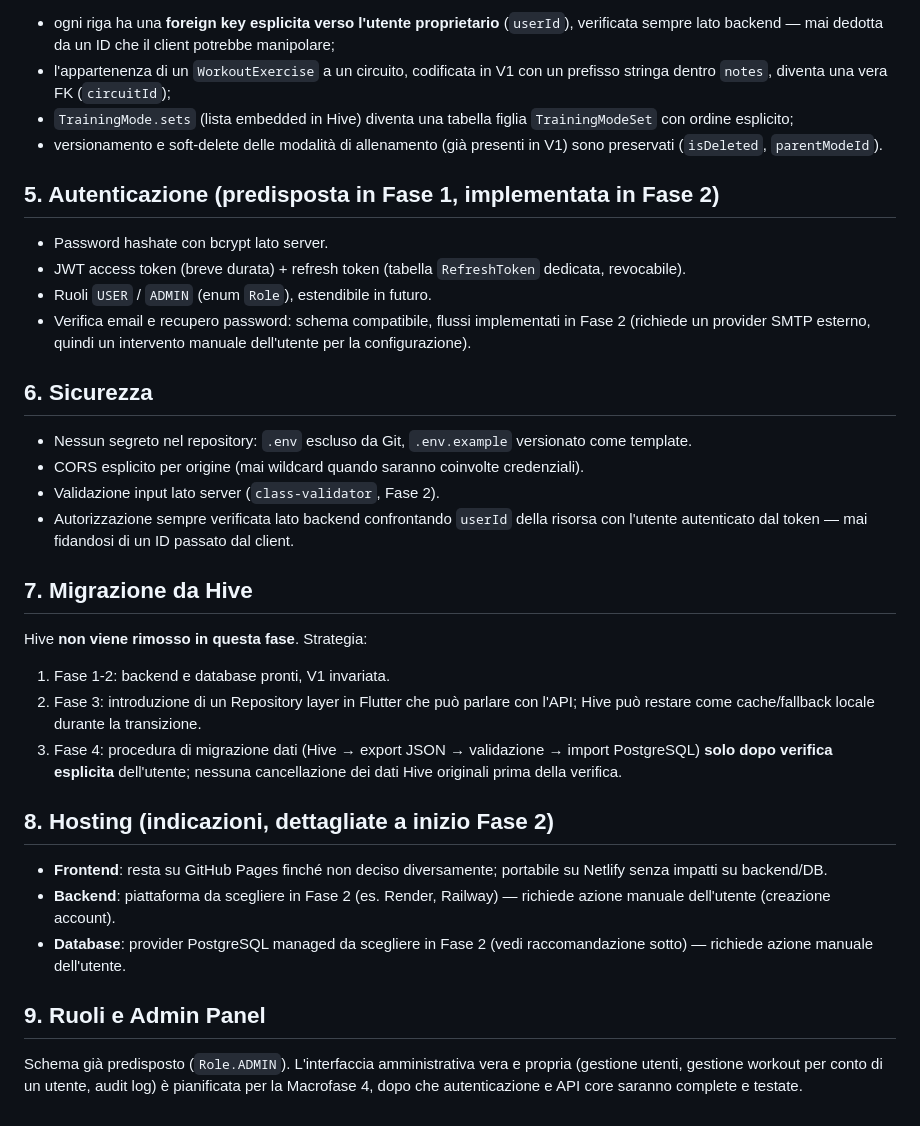
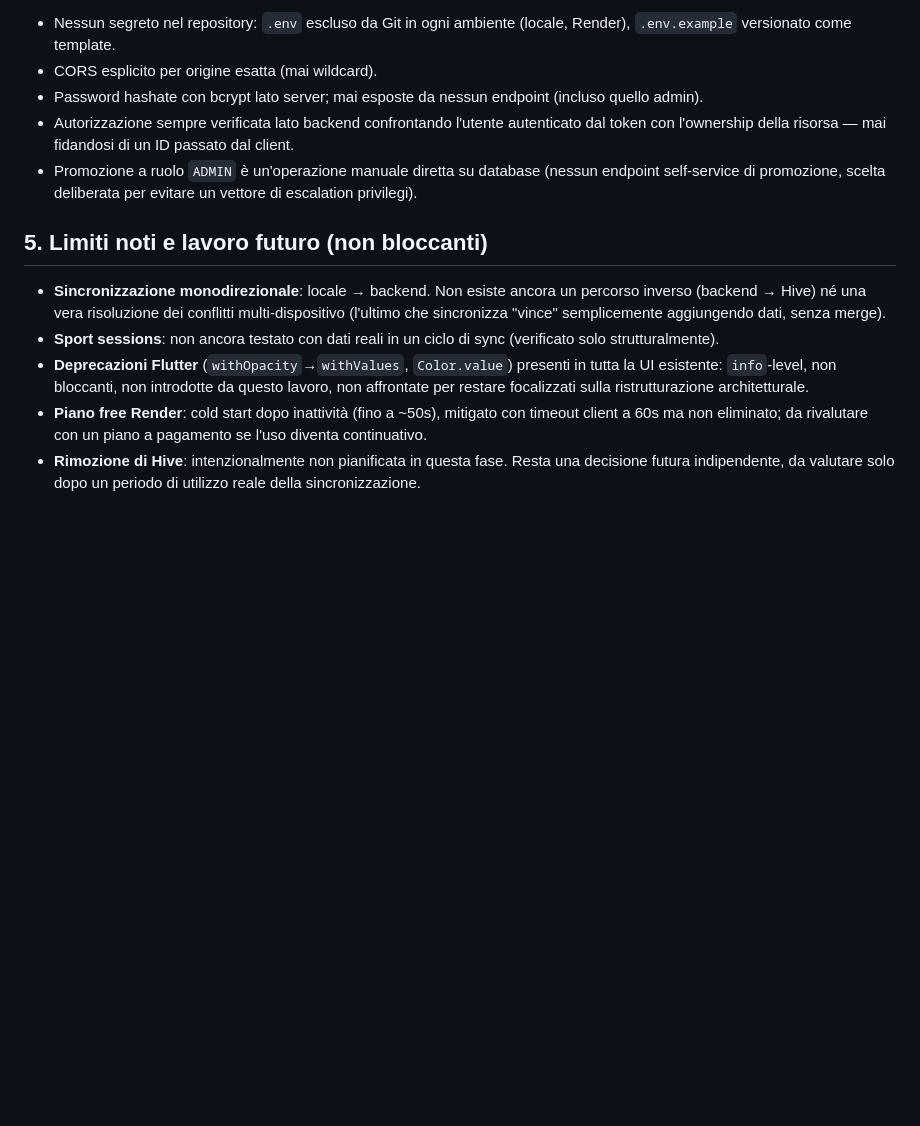
Before and after one commit to andreepv06/gymapp, a Markdown page: docs/architecture.md, the part around one of its changes. Drawn GitHub-style; blank space fills up the shorter version.

Commit message:
docs(architecture): formalize completion of restructuring roadmap (Steps 1-16)

```diff
--- a/docs/architecture.md
+++ b/docs/architecture.md
@@ -88,61 +109,32 @@ Differenze principali rispetto a una conversione meccanica di Hive:
 
-- ogni riga ha una **foreign key esplicita verso l'utente
-  proprietario** (`userId`), verificata sempre lato backend — mai
-  dedotta da un ID che il client potrebbe manipolare;
-- l'appartenenza di un `WorkoutExercise` a un circuito, codificata in
-  V1 con un prefisso stringa dentro `notes`, diventa una vera FK
-  (`circuitId`);
-- `TrainingMode.sets` (lista embedded in Hive) diventa una tabella
-  figlia `TrainingModeSet` con ordine esplicito;
-- versionamento e soft-delete delle modalità di allenamento (già
-  presenti in V1) sono preservati (`isDeleted`, `parentModeId`).
+- Nessun segreto nel repository: `.env` escluso da Git in ogni
+  ambiente (locale, Render), `.env.example` versionato come
+  template.
+- CORS esplicito per origine esatta (mai wildcard).
+- Password hashate con bcrypt lato server; mai esposte da nessun
+  endpoint (incluso quello admin).
+- Autorizzazione sempre verificata lato backend confrontando
+  l'utente autenticato dal token con l'ownership della risorsa —
+  mai fidandosi di un ID passato dal client.
+- Promozione a ruolo `ADMIN` è un'operazione manuale diretta su
+  database (nessun endpoint self-service di promozione, scelta
+  deliberata per evitare un vettore di escalation privilegi).
 
-## 5. Autenticazione (predisposta in Fase 1, implementata in Fase 2)
+## 5. Limiti noti e lavoro futuro (non bloccanti)
 
-- Password hashate con bcrypt lato server.
-- JWT access token (breve durata) + refresh token (tabella
-  `RefreshToken` dedicata, revocabile).
-- Ruoli `USER` / `ADMIN` (enum `Role`), estendibile in futuro.
-- Verifica email e recupero password: schema compatibile, flussi
-  implementati in Fase 2 (richiede un provider SMTP esterno, quindi
-  un intervento manuale dell'utente per la configurazione).
-
-## 6. Sicurezza
-
-- Nessun segreto nel repository: `.env` escluso da Git,
-  `.env.example` versionato come template.
-- CORS esplicito per origine (mai wildcard quando saranno coinvolte
-  credenziali).
-- Validazione input lato server (`class-validator`, Fase 2).
-- Autorizzazione sempre verificata lato backend confrontando
-  `userId` della risorsa con l'utente autenticato dal token — mai
-  fidandosi di un ID passato dal client.
-
-## 7. Migrazione da Hive
-
-Hive **non viene rimosso in questa fase**. Strategia:
-
-1. Fase 1-2: backend e database pronti, V1 invariata.
-2. Fase 3: introduzione di un Repository layer in Flutter che può
-   parlare con l'API; Hive può restare come cache/fallback locale
-   durante la transizione.
-3. Fase 4: procedura di migrazione dati (Hive → export JSON →
-   validazione → import PostgreSQL) **solo dopo verifica esplicita**
-   dell'utente; nessuna cancellazione dei dati Hive originali prima
-   della verifica.
-
-## 8. Hosting (indicazioni, dettagliate a inizio Fase 2)
-
-- **Frontend**: resta su GitHub Pages finché non deciso
-  diversamente; portabile su Netlify senza impatti su backend/DB.
-- **Backend**: piattaforma da scegliere in Fase 2 (es. Render,
-  Railway) — richiede azione manuale dell'utente (creazione account).
-- **Database**: provider PostgreSQL managed da scegliere in Fase 2
-  (vedi raccomandazione sotto) — richiede azione manuale dell'utente.
-
-## 9. Ruoli e Admin Panel
-
-Schema già predisposto (`Role.ADMIN`). L'interfaccia amministrativa
-vera e propria (gestione utenti, gestione workout per conto di un
-utente, audit log) è pianificata per la Macrofase 4, dopo che
-autenticazione e API core saranno complete e testate.
+- **Sincronizzazione monodirezionale**: locale → backend. Non esiste
+  ancora un percorso inverso (backend → Hive) né una vera
+  risoluzione dei conflitti multi-dispositivo (l'ultimo che
+  sincronizza "vince" semplicemente aggiungendo dati, senza merge).
+- **Sport sessions**: non ancora testato con dati reali in un ciclo
+  di sync (verificato solo strutturalmente).
+- **Deprecazioni Flutter** (`withOpacity`→`withValues`, `Color.value`)
+  presenti in tutta la UI esistente: `info`-level, non bloccanti,
+  non introdotte da questo lavoro, non affrontate per restare
+  focalizzati sulla ristrutturazione architetturale.
+- **Piano free Render**: cold start dopo inattività (fino a ~50s),
+  mitigato con timeout client a 60s ma non eliminato; da rivalutare
+  con un piano a pagamento se l'uso diventa continuativo.
+- **Rimozione di Hive**: intenzionalmente non pianificata in questa
+  fase. Resta una decisione futura indipendente, da valutare solo
+  dopo un periodo di utilizzo reale della sincronizzazione.
```
Also changed, not shown: other parts of docs/architecture.md (+77 -56 lines).
